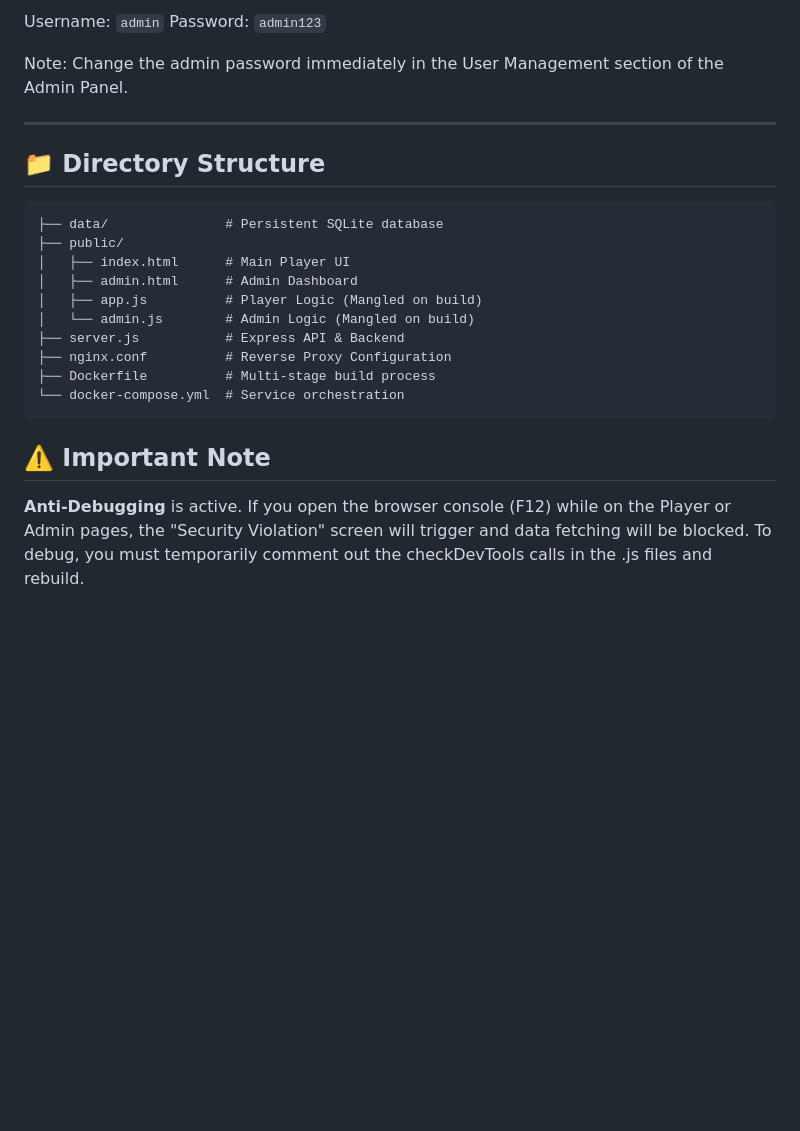
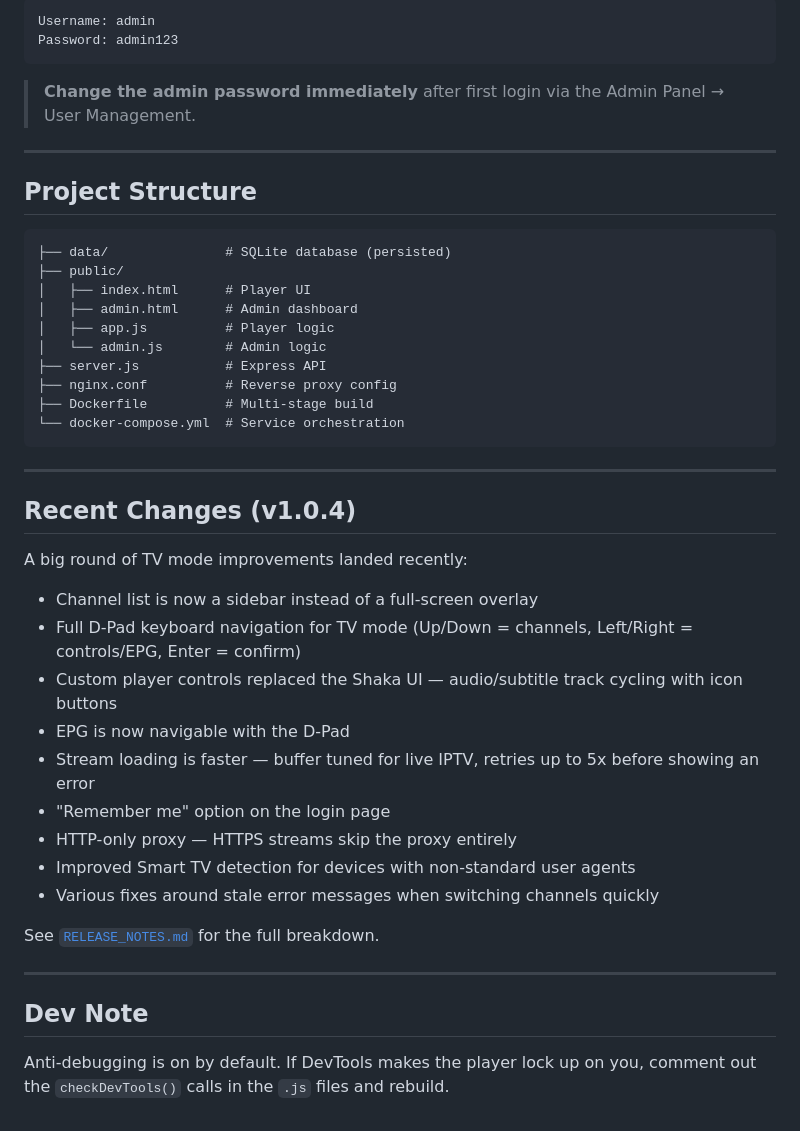
Before and after one commit to xhikarishii/simple-iptv-player, a Markdown page: README.md, the part around one of its changes. Drawn GitHub-style; blank space fills up the shorter version.

````diff
--- a/README.md
+++ b/README.md
@@ -78,26 +86,48 @@ The application will be accessible at http://your-server-ip:8587.
 
-Username: `admin`
-Password: `admin123`
+```
+Username: admin
+Password: admin123
+```
 
-Note: Change the admin password immediately in the User Management section of the Admin Panel.
+> **Change the admin password immediately** after first login via the Admin Panel → User Management.
 
 ---
 
-## 📁 Directory Structure
+## Project Structure
 
 ```
-├── data/               # Persistent SQLite database
+├── data/               # SQLite database (persisted)
 ├── public/
-│   ├── index.html      # Main Player UI
-│   ├── admin.html      # Admin Dashboard
-│   ├── app.js          # Player Logic (Mangled on build)
-│   └── admin.js        # Admin Logic (Mangled on build)
-├── server.js           # Express API & Backend
-├── nginx.conf          # Reverse Proxy Configuration
-├── Dockerfile          # Multi-stage build process
+│   ├── index.html      # Player UI
+│   ├── admin.html      # Admin dashboard
+│   ├── app.js          # Player logic
+│   └── admin.js        # Admin logic
+├── server.js           # Express API
+├── nginx.conf          # Reverse proxy config
+├── Dockerfile          # Multi-stage build
 └── docker-compose.yml  # Service orchestration
 ```
 
-## ⚠️ Important Note
+---
 
-**Anti-Debugging** is active. If you open the browser console (F12) while on the Player or Admin pages, the "Security Violation" screen will trigger and data fetching will be blocked. To debug, you must temporarily comment out the checkDevTools calls in the .js files and rebuild.
+## Recent Changes (v1.0.4)
+
+A big round of TV mode improvements landed recently:
+
+- Channel list is now a sidebar instead of a full-screen overlay
+- Full D-Pad keyboard navigation for TV mode (Up/Down = channels, Left/Right = controls/EPG, Enter = confirm)
+- Custom player controls replaced the Shaka UI — audio/subtitle track cycling with icon buttons
+- EPG is now navigable with the D-Pad
+- Stream loading is faster — buffer tuned for live IPTV, retries up to 5x before showing an error
+- "Remember me" option on the login page
+- HTTP-only proxy — HTTPS streams skip the proxy entirely
+- Improved Smart TV detection for devices with non-standard user agents
+- Various fixes around stale error messages when switching channels quickly
+
+See [`RELEASE_NOTES.md`](./RELEASE_NOTES.md) for the full breakdown.
+
+---
+
+## Dev Note
+
+Anti-debugging is on by default. If DevTools makes the player lock up on you, comment out the `checkDevTools()` calls in the `.js` files and rebuild.
````
Also changed, not shown: other parts of README.md (+60 -52 lines).
